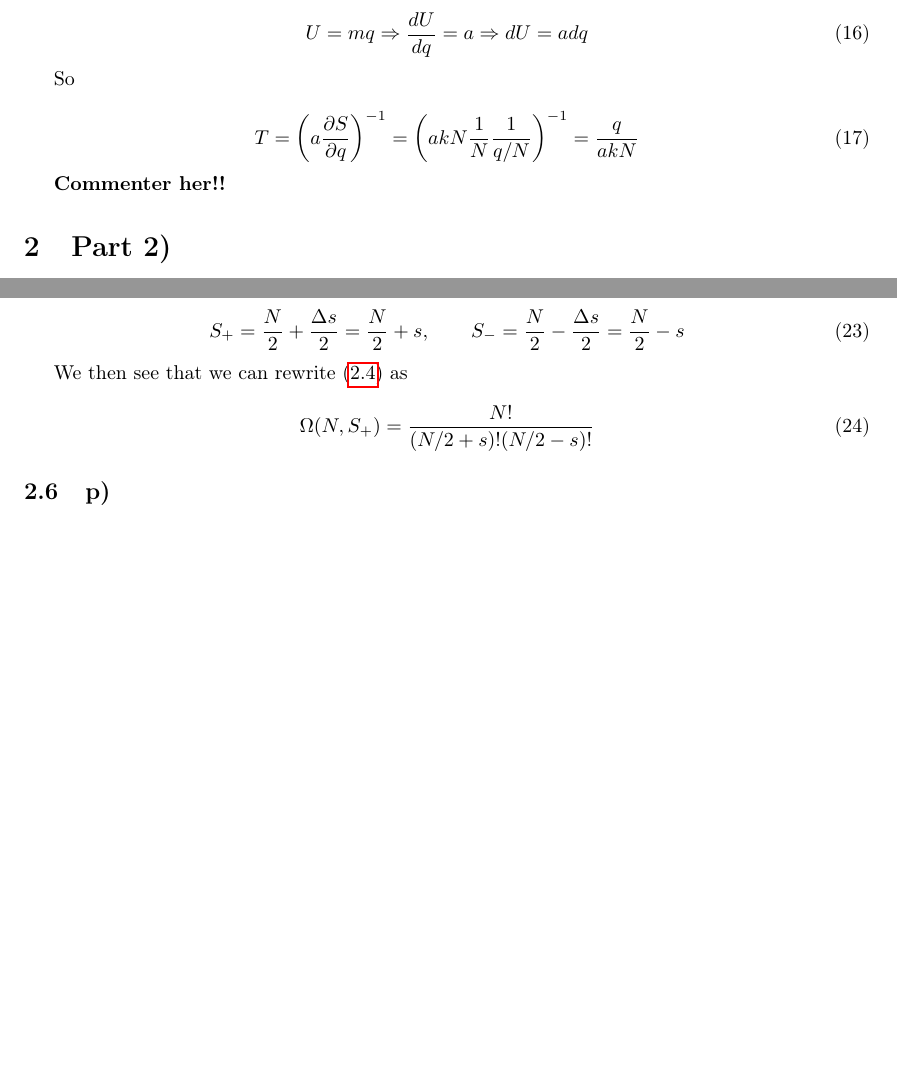
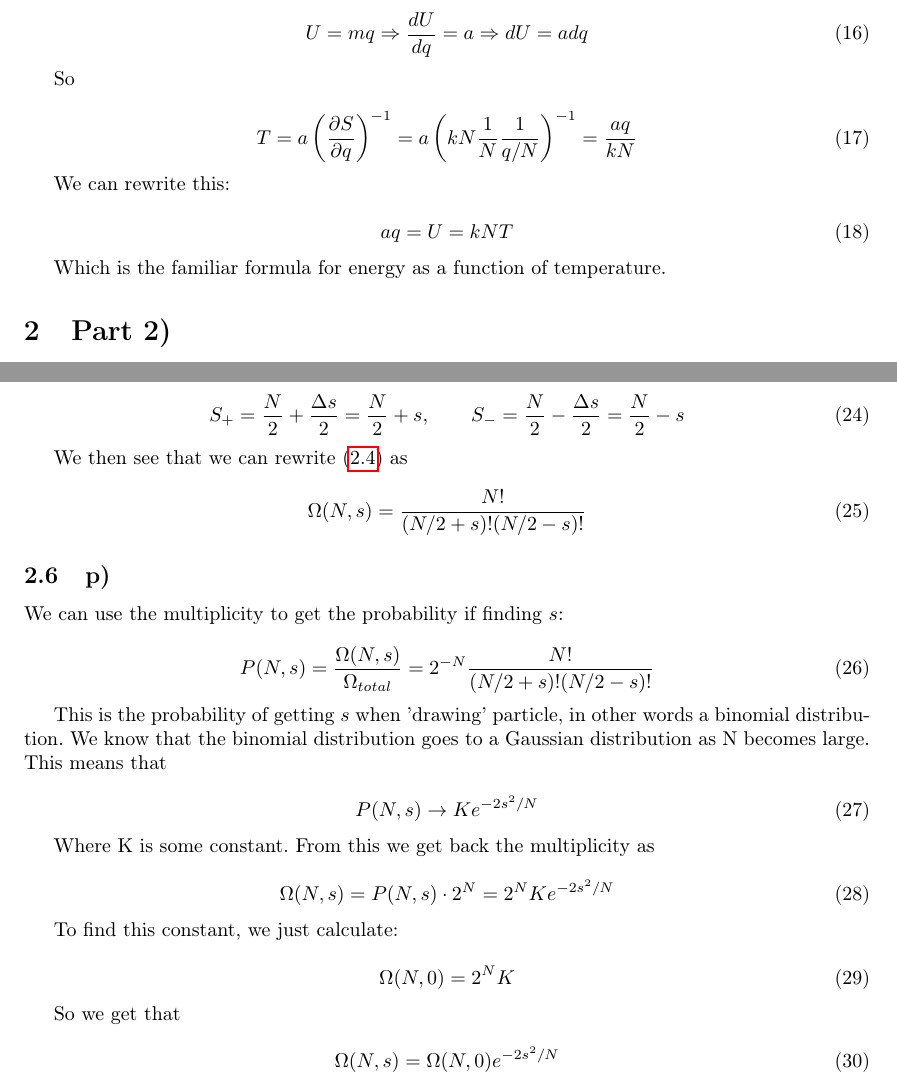
Before and after one commit to dulte/FYS2160, a LaTeX document (Oblig1/Oblig1_FYS2160_daniehei.tex): two parts of pages 4 and 5 of 5, joined at a grey line, cut so that both start at the same text, the shorter picture padded with empty space. Compiled offline with pdfLaTeX.

Commit message:
Add files via upload

```diff
--- a/Oblig1/Oblig1_FYS2160_daniehei.tex
+++ b/Oblig1/Oblig1_FYS2160_daniehei.tex
@@ -266,10 +266,16 @@ U = mq \Rightarrow \frac{dU}{dq} = a \Rightarrow dU = adq
 So
 
 \begin{equation}
-T = \left(a\frac{\partial S}{\partial q}\right)^{-1} = \left(akN\frac{1}{N}\frac{1}{q/N}\right)^{-1} = \frac{q}{akN}
+T = a\left(\frac{\partial S}{\partial q}\right)^{-1} = a\left(kN\frac{1}{N}\frac{1}{q/N}\right)^{-1} = \frac{aq}{kN}
 \end{equation}
 
-\textbf{Commenter her!!}
+We can rewrite this:
+
+\begin{equation}
+aq = U = kNT
+\end{equation}
+
+Which is the familiar formula for energy as a function of temperature.
 
 \section{Part 2)}
 \subsection{k)}
@@ -321,10 +327,38 @@ S_+ = \frac{N}{2} + \frac{\Delta s}{2} = \frac{N}{2} + s, \qquad S_- = \frac{N}{
 We then see that we can rewrite \eqref{ONS+} as
 
 \begin{equation}
-\Omega(N,S_+) = \frac{N!}{(N/2 + s)!(N/2-s)!}
+\Omega(N,s) = \frac{N!}{(N/2 + s)!(N/2-s)!}
 \end{equation}
 
 \subsection{p)}
+We can use the multiplicity to get the probability if finding $s$:
 
+\begin{equation}
+P(N,s) = \frac{\Omega(N,s)}{\Omega_{total}} = 2^{-N}\frac{N!}{(N/2 + s)!(N/2-s)!}
+\end{equation}
+
+This is the probability of getting $s$ when 'drawing' particle, in other words a binomial distribution. We know that the binomial distribution goes to a Gaussian  distribution as N becomes large. This means that
+
+\begin{equation}
+P(N,s) \rightarrow Ke^{-2s^2/N}
+\end{equation}
+
+Where K is some constant. From this we get back the multiplicity as
+
+\begin{equation}
+\Omega(N,s) = P(N,s)\cdot 2^N = 2^N Ke^{-2s^2/N}
+\end{equation}
+
+To find this constant, we just calculate:
+
+\begin{equation}
+\Omega(N,0) = 2^N K
+\end{equation}
+
+So we get that
+
+\begin{equation}
+\Omega(N,s) = \Omega(N,0)e^{-2s^2/N}
+\end{equation}
 
 \end{document}
```
Also changed, not shown: Oblig1/Oblig1_FYS2160_daniehei.pdf, 4 other files.
